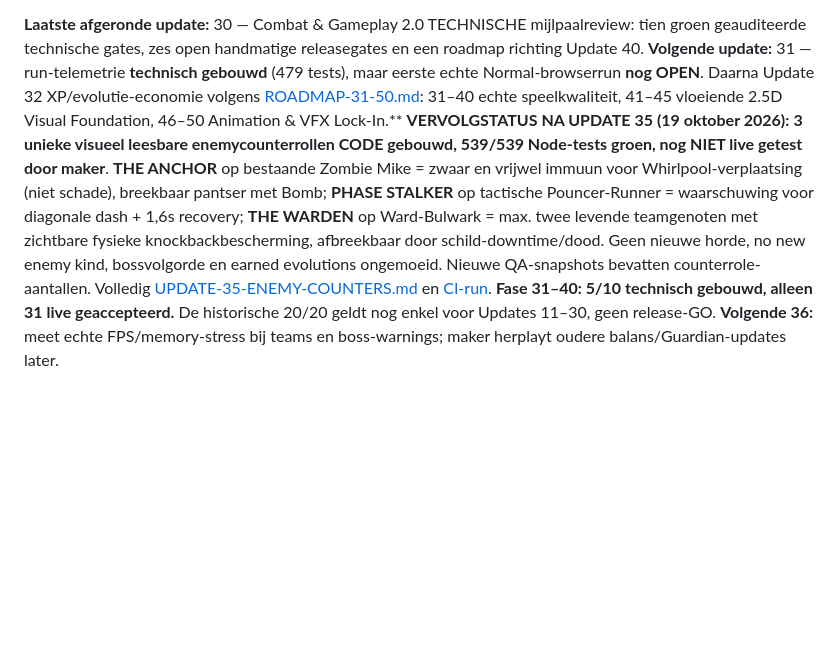
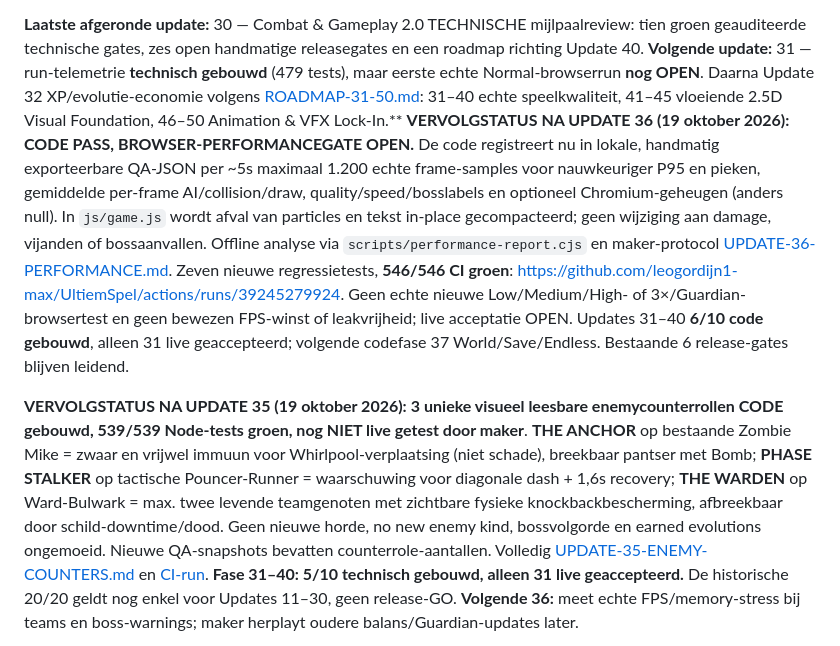
Before and after one commit to leogordijn1-max/UltiemSpel, a Markdown page: MILESTONE-30.md, the part around the change. Rendered like a GitHub page; blank space fills up the shorter version.

Commit message:
docs: record Update 36 performance instrumentation, CI and unverified browser gates

```diff
--- a/MILESTONE-30.md
+++ b/MILESTONE-30.md
@@ -6,6 +6,8 @@
 
 **Laatste afgeronde update:** 30 — Combat & Gameplay 2.0 TECHNISCHE mijlpaalreview: tien groen geauditeerde technische gates, zes open handmatige releasegates en een roadmap richting Update 40.
 **Volgende update:** 31 — run-telemetrie **technisch gebouwd** (479 tests), maar eerste echte Normal-browserrun **nog OPEN**. Daarna Update 32 XP/evolutie-economie volgens [ROADMAP-31-50.md](ROADMAP-31-50.md): 31–40 echte speelkwaliteit, 41–45 vloeiende 2.5D Visual Foundation, 46–50 Animation & VFX Lock-In.**
+**VERVOLGSTATUS NA UPDATE 36 (19 oktober 2026): CODE PASS, BROWSER-PERFORMANCEGATE OPEN.** De code registreert nu in lokale, handmatig exporteerbare QA-JSON per ~5s maximaal 1.200 echte frame-samples voor nauwkeuriger P95 en pieken, gemiddelde per-frame AI/collision/draw, quality/speed/bosslabels en optioneel Chromium-geheugen (anders null). In `js/game.js` wordt afval van particles en tekst in-place gecompacteerd; geen wijziging aan damage, vijanden of bossaanvallen. Offline analyse via `scripts/performance-report.cjs` en maker-protocol [UPDATE-36-PERFORMANCE.md](UPDATE-36-PERFORMANCE.md). Zeven nieuwe regressietests, **546/546 CI groen**: https://github.com/leogordijn1-max/UltiemSpel/actions/runs/39245279924. Geen echte nieuwe Low/Medium/High- of 3×/Guardian-browsertest en geen bewezen FPS-winst of leakvrijheid; live acceptatie OPEN. Updates 31–40 **6/10 code gebouwd**, alleen 31 live geaccepteerd; volgende codefase 37 World/Save/Endless. Bestaande 6 release-gates blijven leidend.
+
 **VERVOLGSTATUS NA UPDATE 35 (19 oktober 2026):** **3 unieke visueel leesbare enemycounterrollen CODE gebouwd, 539/539 Node-tests groen, nog NIET live getest door maker**. **THE ANCHOR** op bestaande Zombie Mike = zwaar en vrijwel immuun voor Whirlpool-verplaatsing (niet schade), breekbaar pantser met Bomb; **PHASE STALKER** op tactische Pouncer-Runner = waarschuwing voor diagonale dash + 1,6s recovery; **THE WARDEN** op Ward-Bulwark = max. twee levende teamgenoten met zichtbare fysieke knockbackbescherming, afbreekbaar door schild-downtime/dood. Geen nieuwe horde, no new enemy kind, bossvolgorde en earned evolutions ongemoeid. Nieuwe QA-snapshots bevatten counterrole-aantallen. Volledig [UPDATE-35-ENEMY-COUNTERS.md](UPDATE-35-ENEMY-COUNTERS.md) en [CI-run](https://github.com/leogordijn1-max/UltiemSpel/actions/runs/39241222863). **Fase 31–40: 5/10 technisch gebouwd, alleen 31 live geaccepteerd.** De historische 20/20 geldt nog enkel voor Updates 11–30, geen release-GO. **Volgende 36:** meet echte FPS/memory-stress bij teams en boss-warnings; maker herplayt oudere balans/Guardian-updates later.
 
 **VERVOLGSTATUS 19 oktober 2026 — UPDATE 34 CODE AFGEROND, LIVE QA OPEN.** Bell Tower en The Last Meme hebben via de nieuwe module `js/guardian-late-secondary.js` elk **2 echte afwisselende normale volley-aanvallen**, voorbereid tijdens hun bestaande waarschuwing, met duidelijke echte projectielrichtingen, vooraf gemarkeerde hazardzones, 0,8s extra hazardwaarschuwing en nauwkeurige fasewisselannulering. De favoriete grote attacks en `The End of Everything` zijn **ongewijzigd**; geen enemy-spam. **527/527 CI groen** op https://github.com/leogordijn1-max/UltiemSpel/actions/runs/39238642036. Officieel [UPDATE-34-LATE-GUARDIANS.md](UPDATE-34-LATE-GUARDIANS.md). **Alle nieuwe Bell/Meme-, Beau/Shade- en Water/Vitality-browseracceptatie nog OPEN**. 31–40: **4/10 codes gebouwd, 1/10 updates met live bewijs**. Volgende 35: unieke enemyrollen (Anchor, Phase Stalker, Warden). De historische 20/20-teller hieronder blijft uitsluitend over de eerdere fase 11–30.
```
